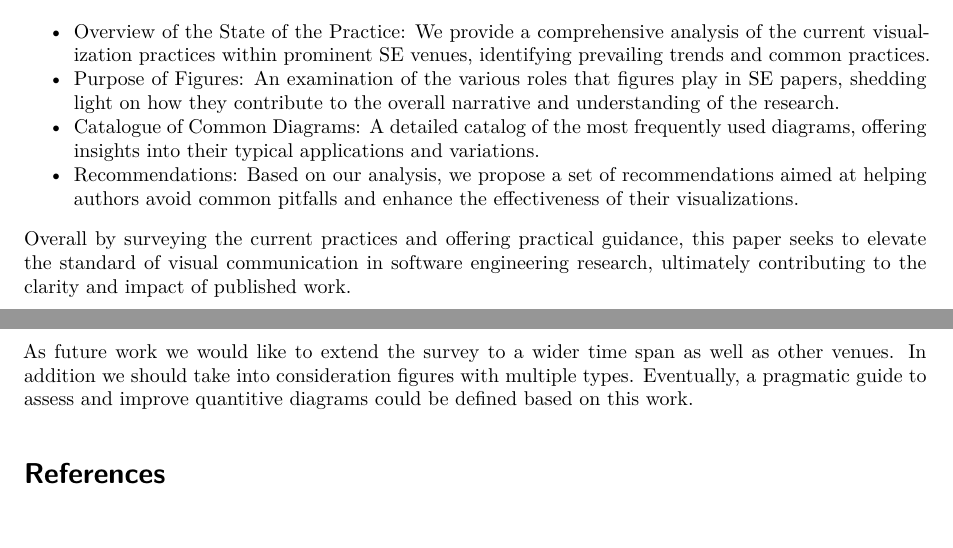
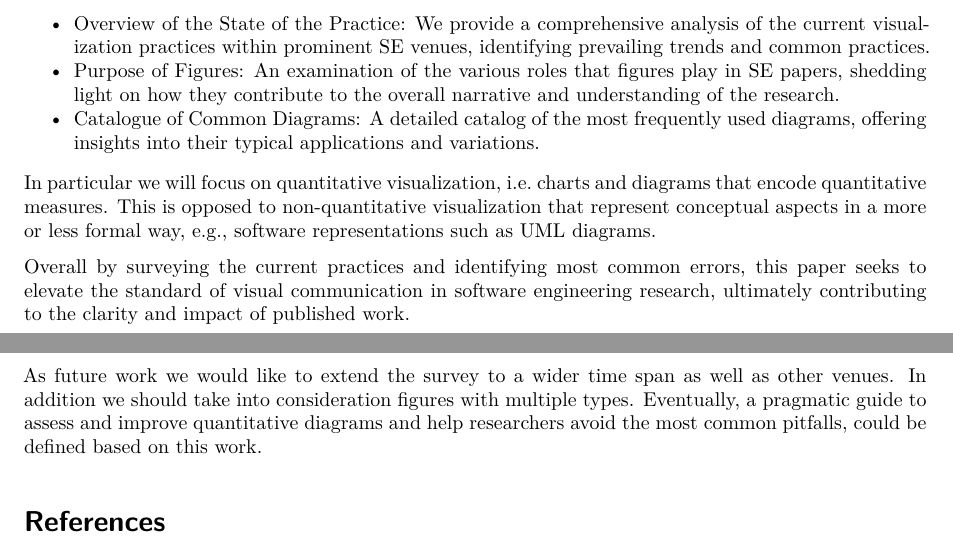
Before and after one commit to mtorchiano/WSESE2025_SEFigures, a Quarto document (FiguresSE.qmd): two parts of pages 1 and 24 of 25, joined at a grey line, cut so that both start at the same text. Rendered offline with R 4.5, knitr and Pandoc in place of Quarto, then LaTeX, with nearby package versions; drawn as R Markdown's standard PDF in place of the format the file asks for.

Commit message:
fix: revised intro per comments from reviewers #2 and #3

```diff
--- a/FiguresSE.qmd
+++ b/FiguresSE.qmd
@@ -97,9 +97,10 @@ The main contributions consist in:
 - Overview of the State of the Practice: We provide a comprehensive analysis of the current visualization practices within prominent SE venues, identifying prevailing trends and common practices.
 - Purpose of Figures: An examination of the various roles that figures play in SE papers, shedding light on how they contribute to the overall narrative and understanding of the research.
 - Catalogue of Common Diagrams: A detailed catalog of the most frequently used diagrams, offering insights into their typical applications and variations.
-- Recommendations: Based on our analysis, we propose a set of recommendations aimed at helping authors avoid common pitfalls and enhance the effectiveness of their visualizations.
 
-Overall by surveying the current practices and offering practical guidance, this paper seeks to elevate the standard of visual communication in software engineering research, ultimately contributing to the clarity and impact of published work.
+In particular we will focus on quantitative visualization, i.e. charts and diagrams that encode quantitative measures. This is opposed to non-quantitative visualization that represent conceptual aspects in a more or less formal way, e.g., software representations such as UML diagrams.
+
+Overall by surveying the current practices and identifying most common errors, this paper seeks to elevate the standard of visual communication in software engineering research, ultimately contributing to the clarity and impact of published work.
 
 
 # Background
@@ -951,6 +952,7 @@ The most common quantitative graph types are bar plots, boxplots, and line plots
 
 Most errors are relatively easy to address and we advocate for a wider diffusion of visual literacy in the SE research community.
 
-As future work we would like to extend the survey to a wider time span as well as other venues. In addition we should take into consideration figures with multiple types. Eventually, a pragmatic guide to assess and improve quantitive diagrams could be defined based on this work.
+As future work we would like to extend the survey to a wider time span as well as other venues. In addition we should take into consideration figures with multiple types. Eventually, a pragmatic guide to assess and improve quantitative diagrams and help researchers avoid the most common pitfalls, could be defined based on this work.
+
 
 # References
```
